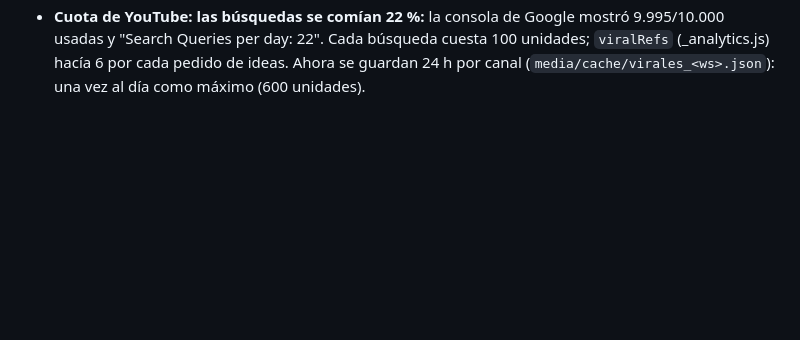
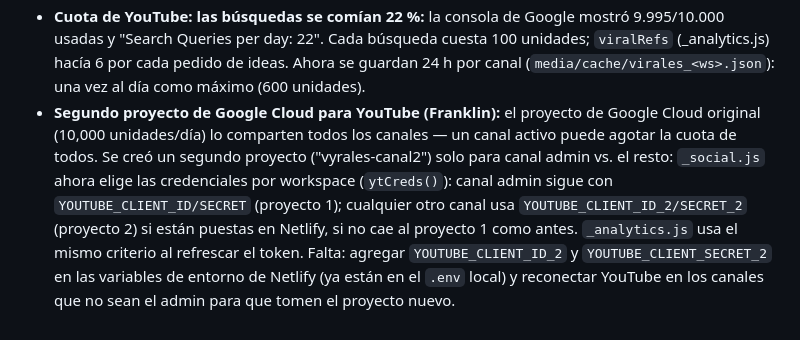
Before and after one commit to builderest/VYRALES, a Markdown page: CAMBIOS.md, the part around the change. Rendered like a GitHub page; blank space fills up the shorter version.

Commit message:
CAMBIOS.md: documentar segundo proyecto de Google Cloud para YouTube
Co-Authored-By: Claude Sonnet 5 <noreply@anthropic.com>
Claude-Session: https://claude.ai/code/session_01CfURZNxdTBfS1n6petovB5

```diff
--- a/CAMBIOS.md
+++ b/CAMBIOS.md
@@ -560,3 +560,12 @@ experimento (`doc.forzados`: ¿quién tenía razón?).
 - **Cuota de YouTube: las búsquedas se comían 22 %:** la consola de Google mostró 9.995/10.000 usadas y "Search Queries
   per day: 22". Cada búsqueda cuesta 100 unidades; `viralRefs` (_analytics.js) hacía 6 por cada pedido de ideas.
   Ahora se guardan 24 h por canal (`media/cache/virales_<ws>.json`): una vez al día como máximo (600 unidades).
+- **Segundo proyecto de Google Cloud para YouTube (Franklin):** el proyecto de Google Cloud original
+  (10,000 unidades/día) lo comparten todos los canales — un canal activo puede agotar la cuota de todos.
+  Se creó un segundo proyecto ("vyrales-canal2") solo para canal admin vs. el resto: `_social.js` ahora
+  elige las credenciales por workspace (`ytCreds()`): canal admin sigue con `YOUTUBE_CLIENT_ID/SECRET`
+  (proyecto 1); cualquier otro canal usa `YOUTUBE_CLIENT_ID_2/SECRET_2` (proyecto 2) si están puestas en
+  Netlify, si no cae al proyecto 1 como antes. `_analytics.js` usa el mismo criterio al refrescar el token.
+  Falta: agregar `YOUTUBE_CLIENT_ID_2` y `YOUTUBE_CLIENT_SECRET_2` en las variables de entorno de Netlify
+  (ya están en el `.env` local) y reconectar YouTube en los canales que no sean el admin para que tomen
+  el proyecto nuevo.
```
